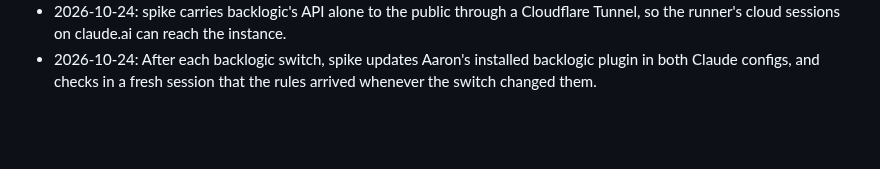
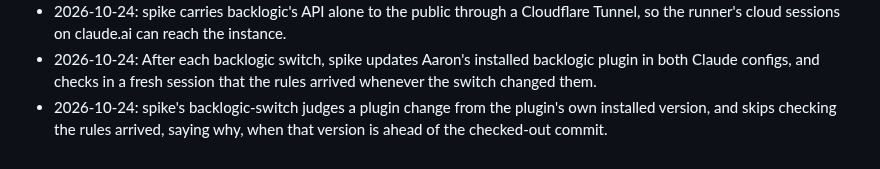
Before and after one commit to kranners/jimbo, a Markdown page: CHANGELOG.md, the part around the change. GitHub-like rendering; blank space fills up the shorter version.

Commit message:
Add CHANGELOG line for J-30
Co-Authored-By: Claude Sonnet 5 <noreply@anthropic.com>

```diff
--- a/CHANGELOG.md
+++ b/CHANGELOG.md
@@ -197,3 +197,4 @@
 - 2026-10-23: spike's backlogic-switch honours the instance's Windows Update setting, installing every push while it is automatic and only the update Aaron chooses otherwise.
 - 2026-10-24: spike carries backlogic's API alone to the public through a Cloudflare Tunnel, so the runner's cloud sessions on claude.ai can reach the instance.
 - 2026-10-24: After each backlogic switch, spike updates Aaron's installed backlogic plugin in both Claude configs, and checks in a fresh session that the rules arrived whenever the switch changed them.
+- 2026-10-24: spike's backlogic-switch judges a plugin change from the plugin's own installed version, and skips checking the rules arrived, saying why, when that version is ahead of the checked-out commit.
```
